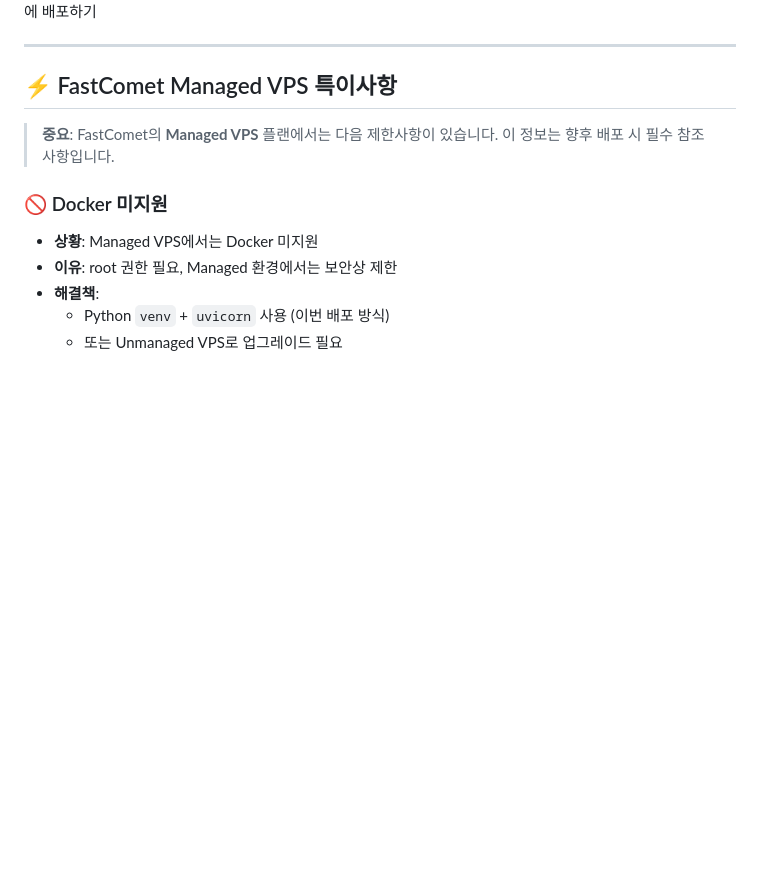
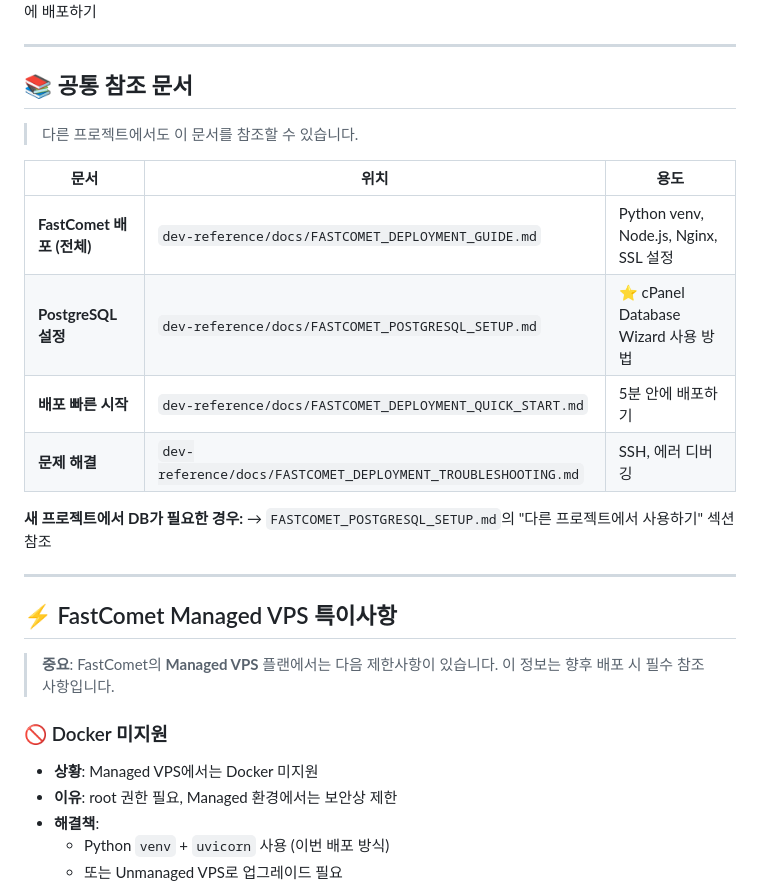
Before and after one commit to pdy7080/menu-knowledge-engine, a Markdown page: DEPLOYMENT_GUIDE.md, the part around one of its changes. Rendered like a GitHub page; blank space fills up the shorter version.

Commit message:
docs: PostgreSQL 설정 가이드 참조 추가
- dev-reference의 PostgreSQL 설정 가이드 참조
- 다른 프로젝트 배포 시 참조 용이하도록 링크 추가
- 공통 문서 테이블 추가

Co-Authored-By: Claude Haiku 4.5 <noreply@anthropic.com>

```diff
--- a/DEPLOYMENT_GUIDE.md
+++ b/DEPLOYMENT_GUIDE.md
@@ -4,5 +4,21 @@
 **상태**: Phase 3.3 프로덕션 배포 ✅ 완료
 **목표**: Menu Knowledge Engine을 Chargeap 서버에 배포하기
+
+---
+
+## 📚 공통 참조 문서
+
+> 다른 프로젝트에서도 이 문서를 참조할 수 있습니다.
+
+| 문서 | 위치 | 용도 |
+|------|------|------|
+| **FastComet 배포 (전체)** | `dev-reference/docs/FASTCOMET_DEPLOYMENT_GUIDE.md` | Python venv, Node.js, Nginx, SSL 설정 |
+| **PostgreSQL 설정** | `dev-reference/docs/FASTCOMET_POSTGRESQL_SETUP.md` | ⭐ cPanel Database Wizard 사용 방법 |
+| **배포 빠른 시작** | `dev-reference/docs/FASTCOMET_DEPLOYMENT_QUICK_START.md` | 5분 안에 배포하기 |
+| **문제 해결** | `dev-reference/docs/FASTCOMET_DEPLOYMENT_TROUBLESHOOTING.md` | SSH, 에러 디버깅 |
+
+**새 프로젝트에서 DB가 필요한 경우:**
+→ `FASTCOMET_POSTGRESQL_SETUP.md`의 "다른 프로젝트에서 사용하기" 섹션 참조
 
 ---
 
```
Also changed, not shown: other parts of DEPLOYMENT_GUIDE.md (+1 -1 lines).
